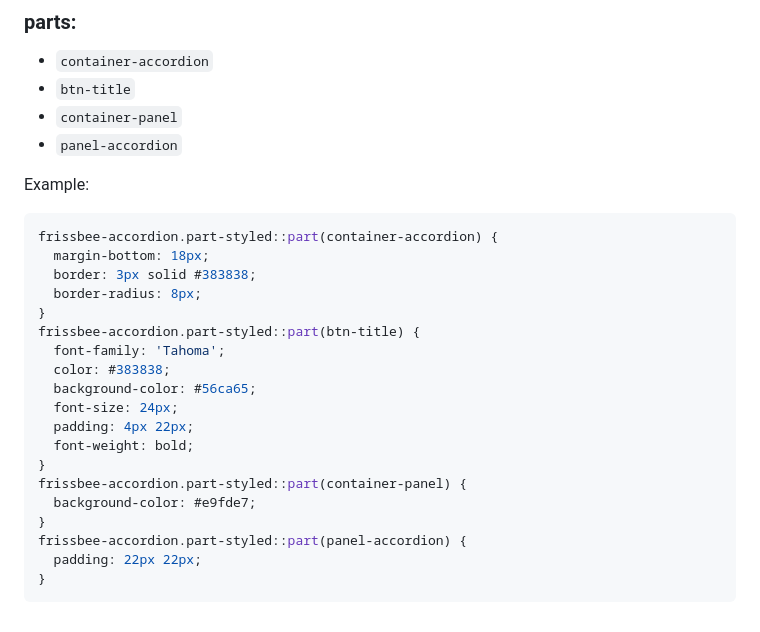
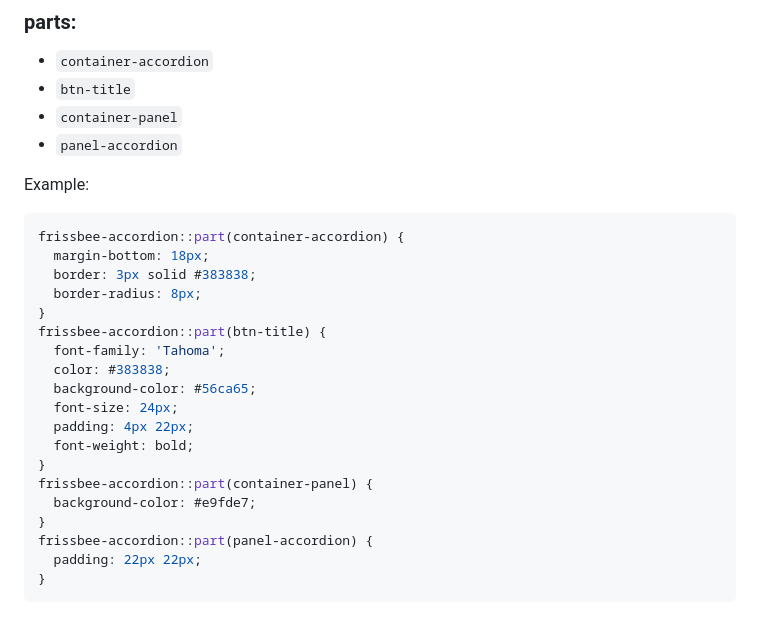
Before and after one commit to FrissBee/frissbee-accordion, a Markdown page: README.md, the part around the change. GitHub-like rendering.

Commit message:
1. launch - v.1.0.0

````diff
--- a/README.md
+++ b/README.md
@@ -81,12 +81,12 @@ Individual accordions are completely independent of each other.
 Example:
 
 ```css
-frissbee-accordion.part-styled::part(container-accordion) {
+frissbee-accordion::part(container-accordion) {
   margin-bottom: 18px;
   border: 3px solid #383838;
   border-radius: 8px;
 }
-frissbee-accordion.part-styled::part(btn-title) {
+frissbee-accordion::part(btn-title) {
   font-family: 'Tahoma';
   color: #383838;
   background-color: #56ca65;
@@ -94,10 +94,10 @@ frissbee-accordion.part-styled::part(btn-title) {
   padding: 4px 22px;
   font-weight: bold;
 }
-frissbee-accordion.part-styled::part(container-panel) {
+frissbee-accordion::part(container-panel) {
   background-color: #e9fde7;
 }
-frissbee-accordion.part-styled::part(panel-accordion) {
+frissbee-accordion::part(panel-accordion) {
   padding: 22px 22px;
 }
 ```
````
